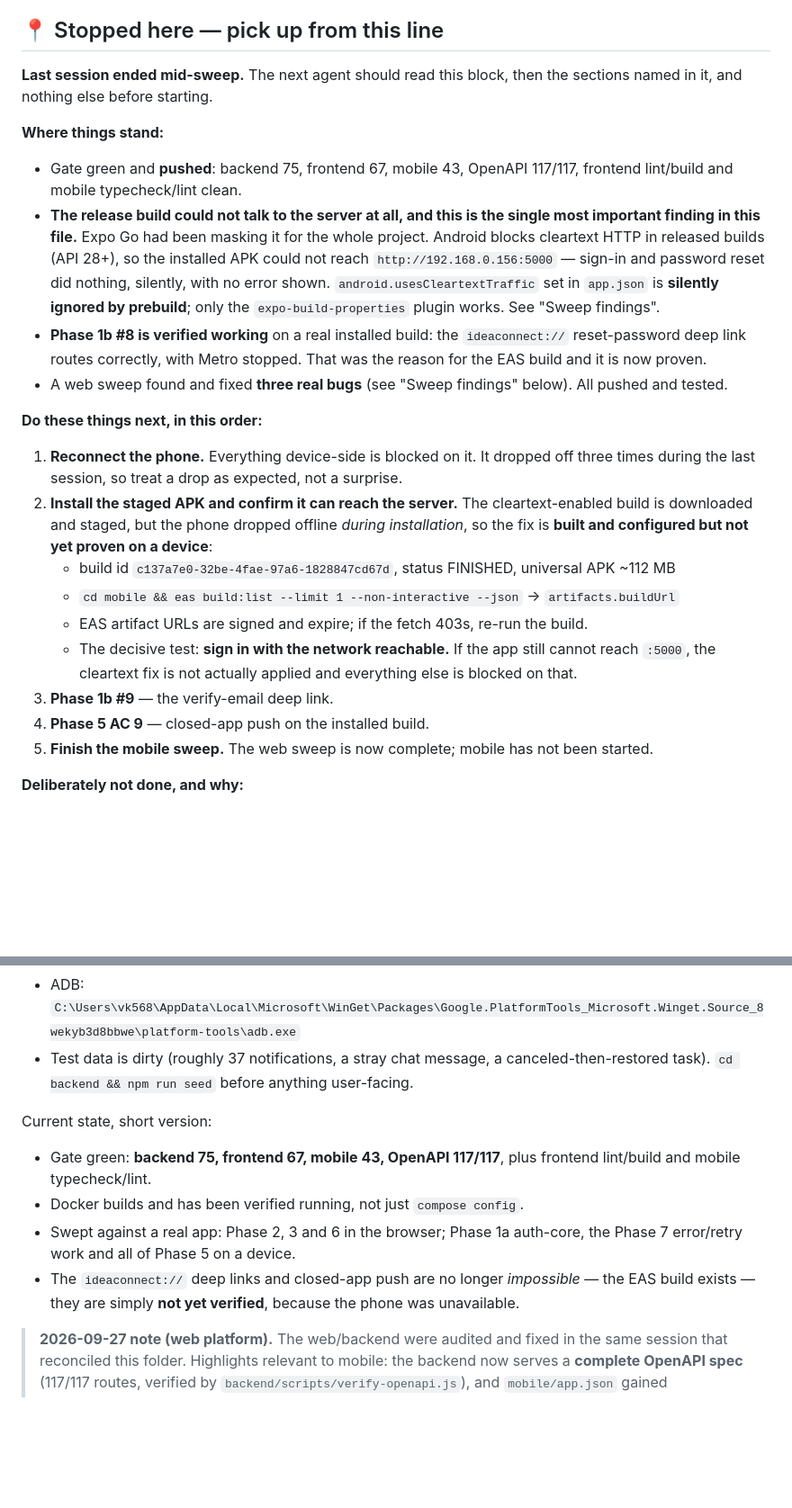
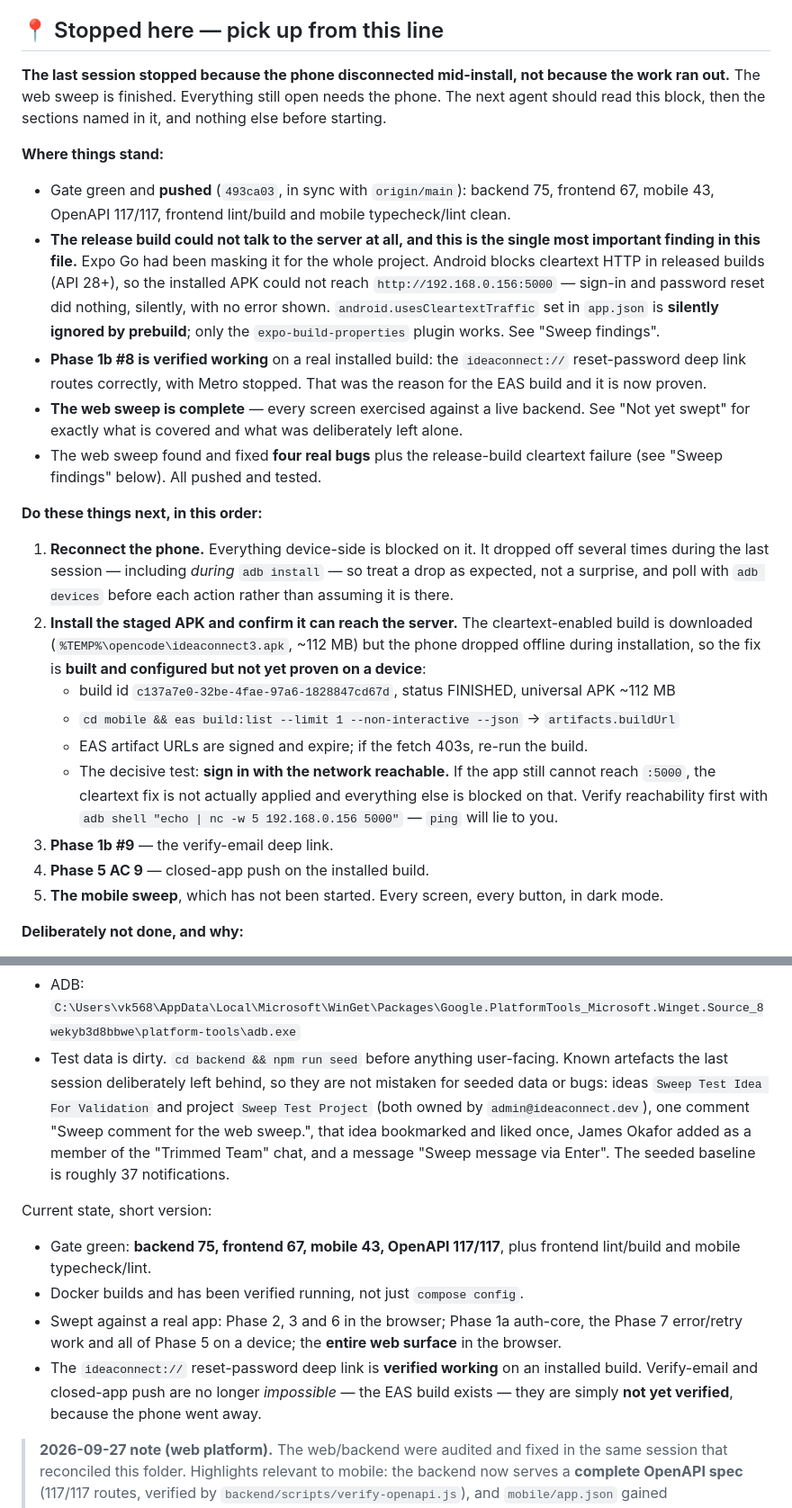
Before and after one commit to vk5686032-sudo/ideaconnect, a Markdown page: docs/mobile/handoff.md, 2 parts joined by grey strips. Shown at 90% size. Rendered like a GitHub page; blank space fills up the shorter version.

```diff
--- a/docs/mobile/handoff.md
+++ b/docs/mobile/handoff.md
@@ -17,13 +17,14 @@ If you are picking this up cold, in this order:
 
 ## 📍 Stopped here — pick up from this line
 
-**Last session ended mid-sweep.** The next agent should read this block, then the sections
-named in it, and nothing else before starting.
+**The last session stopped because the phone disconnected mid-install, not because the work ran
+out.** The web sweep is finished. Everything still open needs the phone. The next agent should
+read this block, then the sections named in it, and nothing else before starting.
 
 **Where things stand:**
 
-- Gate green and **pushed**: backend 75, frontend 67, mobile 43, OpenAPI 117/117, frontend
-  lint/build and mobile typecheck/lint clean.
+- Gate green and **pushed** (`493ca03`, in sync with `origin/main`): backend 75, frontend 67,
+  mobile 43, OpenAPI 117/117, frontend lint/build and mobile typecheck/lint clean.
 - **The release build could not talk to the server at all, and this is the single most
   important finding in this file.** Expo Go had been masking it for the whole project.
   Android blocks cleartext HTTP in released builds (API 28+), so the installed APK could not
@@ -33,24 +34,29 @@ named in it, and nothing else before starting.
 - **Phase 1b #8 is verified working** on a real installed build: the `ideaconnect://`
   reset-password deep link routes correctly, with Metro stopped. That was the reason for the
   EAS build and it is now proven.
-- A web sweep found and fixed **three real bugs** (see "Sweep findings" below). All pushed and
-  tested.
+- **The web sweep is complete** — every screen exercised against a live backend. See
+  "Not yet swept" for exactly what is covered and what was deliberately left alone.
+- The web sweep found and fixed **four real bugs** plus the release-build cleartext failure (see
+  "Sweep findings" below). All pushed and tested.
 
 **Do these things next, in this order:**
 
-1. **Reconnect the phone.** Everything device-side is blocked on it. It dropped off three
-   times during the last session, so treat a drop as expected, not a surprise.
-2. **Install the staged APK and confirm it can reach the server.** The cleartext-enabled build
-   is downloaded and staged, but the phone dropped offline *during installation*, so the fix is
-   **built and configured but not yet proven on a device**:
+1. **Reconnect the phone.** Everything device-side is blocked on it. It dropped off several times
+   during the last session — including *during* `adb install` — so treat a drop as expected, not a
+   surprise, and poll with `adb devices` before each action rather than assuming it is there.
+2. **Install the staged APK and confirm it can reach the server.** The cleartext-enabled build is
+   downloaded (`%TEMP%\opencode\ideaconnect3.apk`, ~112 MB) but the phone dropped offline during
+   installation, so the fix is **built and configured but not yet proven on a device**:
    - build id `c137a7e0-32be-4fae-97a6-1828847cd67d`, status FINISHED, universal APK ~112 MB
    - `cd mobile && eas build:list --limit 1 --non-interactive --json` → `artifacts.buildUrl`
    - EAS artifact URLs are signed and expire; if the fetch 403s, re-run the build.
    - The decisive test: **sign in with the network reachable.** If the app still cannot reach
      `:5000`, the cleartext fix is not actually applied and everything else is blocked on that.
+     Verify reachability first with `adb shell "echo | nc -w 5 192.168.0.156 5000"` — `ping` will
+     lie to you.
 3. **Phase 1b #9** — the verify-email deep link.
 4. **Phase 5 AC 9** — closed-app push on the installed build.
-5. **Finish the mobile sweep.** The web sweep is now complete; mobile has not been started.
+5. **The mobile sweep**, which has not been started. Every screen, every button, in dark mode.
 
 **Deliberately not done, and why:**
 
@@ -69,8 +75,12 @@ named in it, and nothing else before starting.
   `scripts/lan-ip.js` on every `npm start`. **If the host's LAN IP changes the built APK stops
   working**, and it needs a rebuild — that is inherent to baking a LAN address into the bundle.
 - ADB: `C:\Users\vk568\AppData\Local\Microsoft\WinGet\Packages\Google.PlatformTools_Microsoft.Winget.Source_8wekyb3d8bbwe\platform-tools\adb.exe`
-- Test data is dirty (roughly 37 notifications, a stray chat message, a canceled-then-restored
-  task). `cd backend && npm run seed` before anything user-facing.
+- Test data is dirty. `cd backend && npm run seed` before anything user-facing. Known artefacts
+  the last session deliberately left behind, so they are not mistaken for seeded data or bugs:
+  ideas `Sweep Test Idea For Validation` and project `Sweep Test Project` (both owned by
+  `admin@ideaconnect.dev`), one comment "Sweep comment for the web sweep.", that idea bookmarked
+  and liked once, James Okafor added as a member of the "Trimmed Team" chat, and a message
+  "Sweep message via Enter". The seeded baseline is roughly 37 notifications.
 
 Current state, short version:
 
@@ -78,9 +88,10 @@ Current state, short version:
   lint/build and mobile typecheck/lint.
 - Docker builds and has been verified running, not just `compose config`.
 - Swept against a real app: Phase 2, 3 and 6 in the browser; Phase 1a auth-core, the Phase 7
-  error/retry work and all of Phase 5 on a device.
-- The `ideaconnect://` deep links and closed-app push are no longer *impossible* — the EAS
-  build exists — they are simply **not yet verified**, because the phone was unavailable.
+  error/retry work and all of Phase 5 on a device; the **entire web surface** in the browser.
+- The `ideaconnect://` reset-password deep link is **verified working** on an installed build.
+  Verify-email and closed-app push are no longer *impossible* — the EAS build exists — they are
+  simply **not yet verified**, because the phone went away.
 
 > **2026-09-27 note (web platform).** The web/backend were audited and fixed in the same session
 > that reconciled this folder. Highlights relevant to mobile: the backend now serves a **complete
```
Also changed, not shown: other parts of docs/mobile/handoff.md (+19 -1 lines), docs/mobile/known-issues.md (+7 -6 lines), docs/mobile/phases.md (+9 -6 lines).
